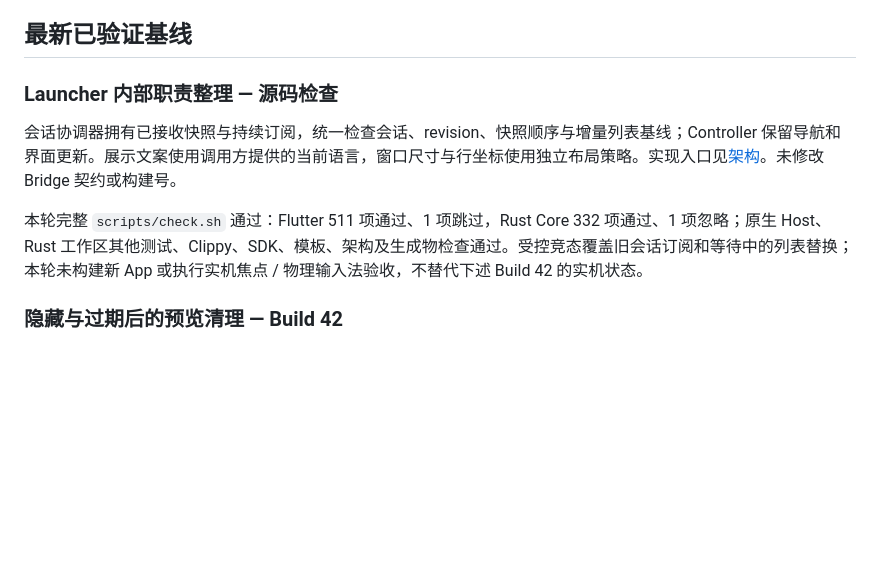
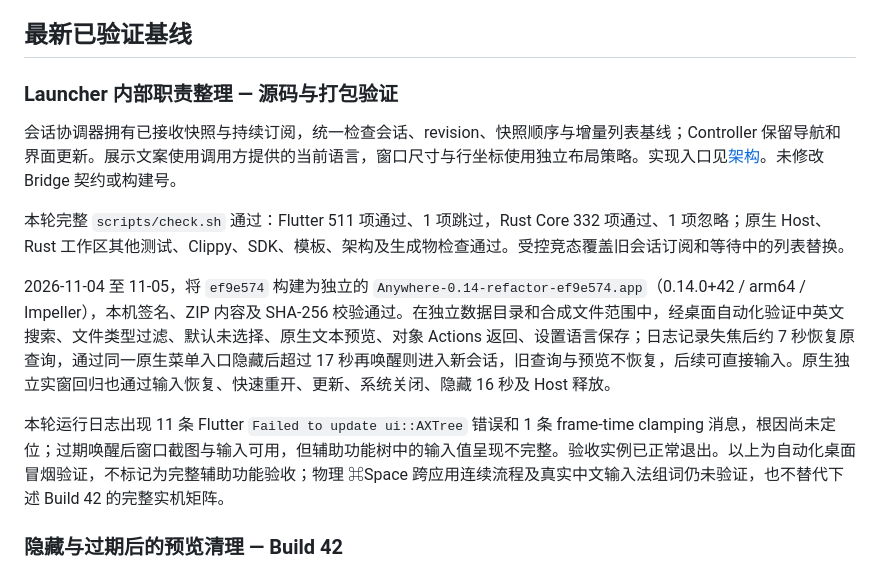
Before and after one commit to FantasyDream/Anywhere, a Markdown page: docs/mvp-v0.14.md, the part around the change. Rendered like a GitHub page; blank space fills up the shorter version.

Commit message:
Record refactor package smoke tests and accessibility findings

```diff
--- a/docs/mvp-v0.14.md
+++ b/docs/mvp-v0.14.md
@@ -40,11 +40,15 @@
 
 ## 最新已验证基线
 
-### Launcher 内部职责整理 — 源码检查
+### Launcher 内部职责整理 — 源码与打包验证
 
 会话协调器拥有已接收快照与持续订阅，统一检查会话、revision、快照顺序与增量列表基线；Controller 保留导航和界面更新。展示文案使用调用方提供的当前语言，窗口尺寸与行坐标使用独立布局策略。实现入口见[架构](architecture.md#快照取消与执行资格)。未修改 Bridge 契约或构建号。
 
-本轮完整 `scripts/check.sh` 通过：Flutter 511 项通过、1 项跳过，Rust Core 332 项通过、1 项忽略；原生 Host、Rust 工作区其他测试、Clippy、SDK、模板、架构及生成物检查通过。受控竞态覆盖旧会话订阅和等待中的列表替换；本轮未构建新 App 或执行实机焦点 / 物理输入法验收，不替代下述 Build 42 的实机状态。
+本轮完整 `scripts/check.sh` 通过：Flutter 511 项通过、1 项跳过，Rust Core 332 项通过、1 项忽略；原生 Host、Rust 工作区其他测试、Clippy、SDK、模板、架构及生成物检查通过。受控竞态覆盖旧会话订阅和等待中的列表替换。
+
+2026-11-04 至 11-05，将 `ef9e574` 构建为独立的 `Anywhere-0.14-refactor-ef9e574.app`（0.14.0+42 / arm64 / Impeller），本机签名、ZIP 内容及 SHA-256 校验通过。在独立数据目录和合成文件范围中，经桌面自动化验证中英文搜索、文件类型过滤、默认未选择、原生文本预览、对象 Actions 返回、设置语言保存；日志记录失焦后约 7 秒恢复原查询，通过同一原生菜单入口隐藏后超过 17 秒再唤醒则进入新会话，旧查询与预览不恢复，后续可直接输入。原生独立实窗回归也通过输入恢复、快速重开、更新、系统关闭、隐藏 16 秒及 Host 释放。
+
+本轮运行日志出现 11 条 Flutter `Failed to update ui::AXTree` 错误和 1 条 frame-time clamping 消息，根因尚未定位；过期唤醒后窗口截图与输入可用，但辅助功能树中的输入值呈现不完整。验收实例已正常退出。以上为自动化桌面冒烟验证，不标记为完整辅助功能验收；物理 ⌘Space 跨应用连续流程及真实中文输入法组词仍未验证，也不替代下述 Build 42 的完整实机矩阵。
 
 ### 隐藏与过期后的预览清理 — Build 42
 
```
